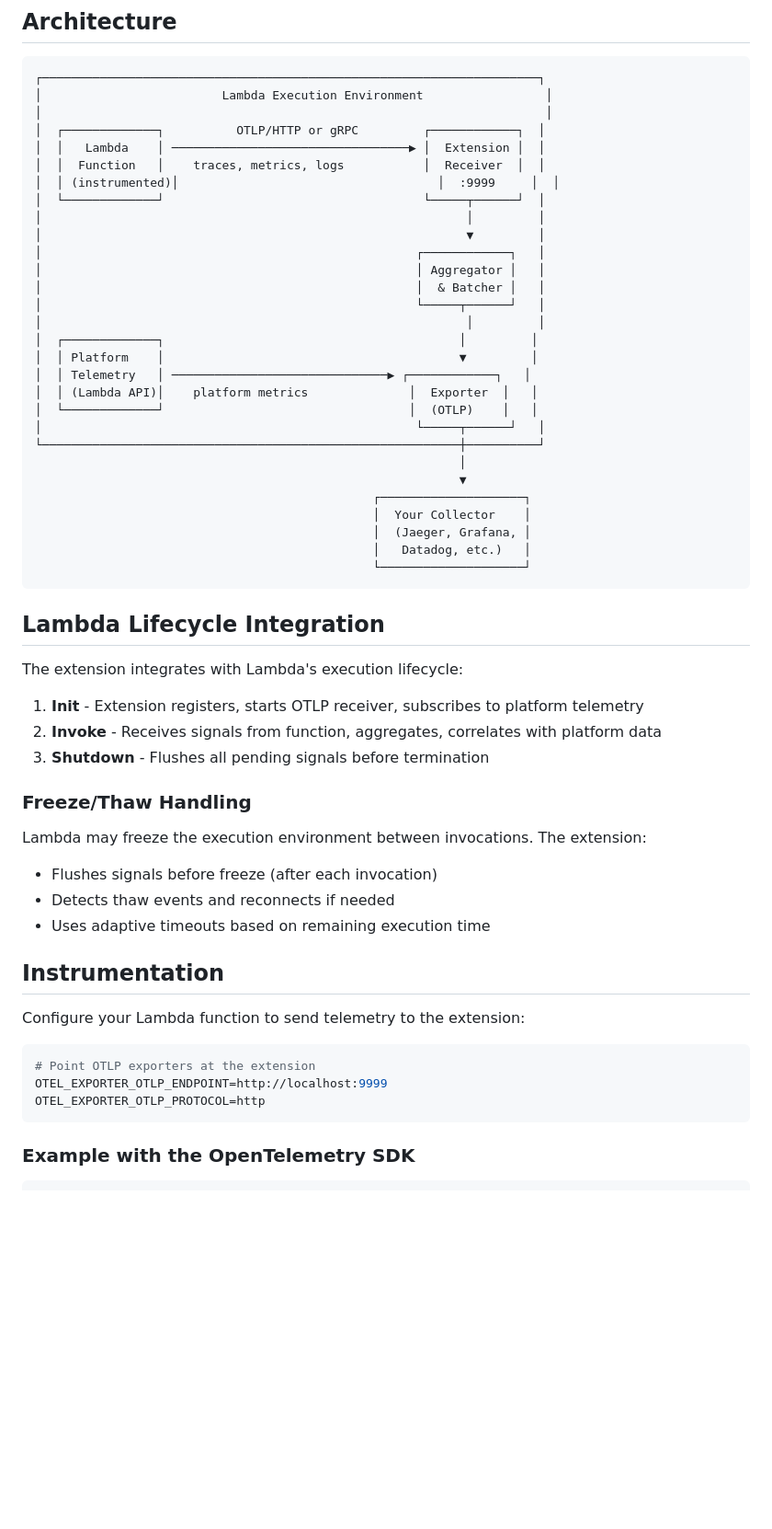
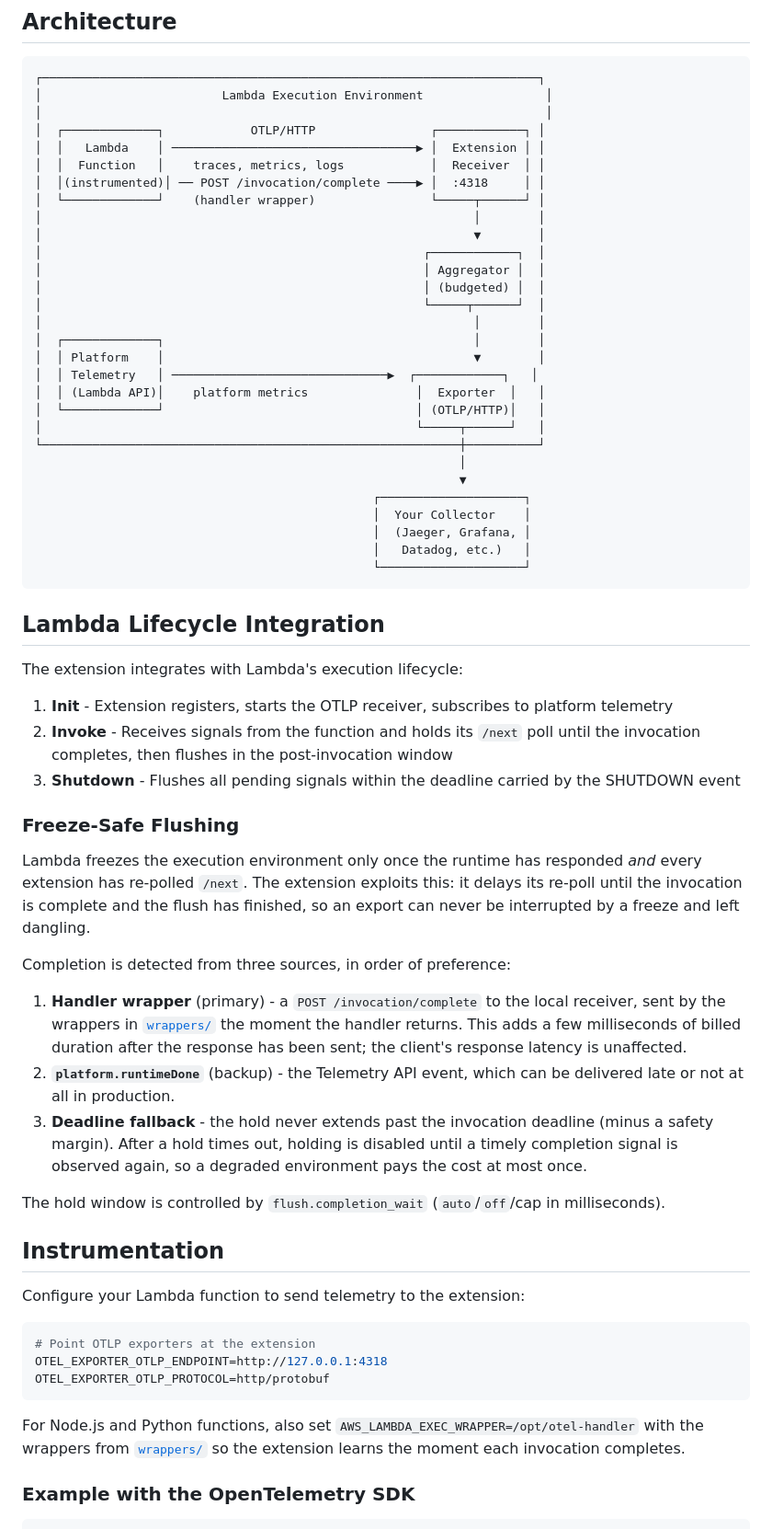
Before and after one commit to djvcom/lambda-observability, a Markdown page: crates/opentelemetry-lambda-extension/README.md, the part around one of its changes. Shown at 92% size. GitHub-like rendering; blank space fills up the shorter version.

````diff
--- a/crates/opentelemetry-lambda-extension/README.md
+++ b/crates/opentelemetry-lambda-extension/README.md
@@ -170,23 +189,23 @@ timeout = "5s"
 ┌─────────────────────────────────────────────────────────────────────┐
 │                         Lambda Execution Environment                 │
 │                                                                      │
-│  ┌─────────────┐          OTLP/HTTP or gRPC         ┌────────────┐  │
-│  │   Lambda    │ ─────────────────────────────────▶ │  Extension │  │
-│  │  Function   │    traces, metrics, logs           │  Receiver  │  │
-│  │ (instrumented)│                                    │  :9999     │  │
-│  └─────────────┘                                    └─────┬──────┘  │
-│                                                           │         │
-│                                                           ▼         │
-│                                                    ┌────────────┐   │
-│                                                    │ Aggregator │   │
-│                                                    │  & Batcher │   │
-│                                                    └─────┬──────┘   │
-│                                                           │         │
-│  ┌─────────────┐                                         │         │
-│  │ Platform    │                                         ▼         │
-│  │ Telemetry   │ ──────────────────────────────▶ ┌────────────┐   │
-│  │ (Lambda API)│    platform metrics              │  Exporter  │   │
-│  └─────────────┘                                  │  (OTLP)    │   │
+│  ┌─────────────┐            OTLP/HTTP                ┌────────────┐ │
+│  │   Lambda    │ ──────────────────────────────────▶ │  Extension │ │
+│  │  Function   │    traces, metrics, logs            │  Receiver  │ │
+│  │(instrumented)│ ── POST /invocation/complete ────▶ │  :4318     │ │
+│  └─────────────┘    (handler wrapper)                └─────┬──────┘ │
+│                                                            │        │
+│                                                            ▼        │
+│                                                     ┌────────────┐  │
+│                                                     │ Aggregator │  │
+│                                                     │ (budgeted) │  │
+│                                                     └─────┬──────┘  │
+│                                                            │        │
+│  ┌─────────────┐                                           │        │
+│  │ Platform    │                                           ▼        │
+│  │ Telemetry   │ ──────────────────────────────▶  ┌────────────┐   │
+│  │ (Lambda API)│    platform metrics               │  Exporter  │   │
+│  └─────────────┘                                   │ (OTLP/HTTP)│   │
 │                                                    └─────┬──────┘   │
 └──────────────────────────────────────────────────────────┼──────────┘
                                                            │
@@ -202,17 +221,34 @@ timeout = "5s"
 
 The extension integrates with Lambda's execution lifecycle:
 
-1. **Init** - Extension registers, starts OTLP receiver, subscribes to platform telemetry
-2. **Invoke** - Receives signals from function, aggregates, correlates with platform data
-3. **Shutdown** - Flushes all pending signals before termination
+1. **Init** - Extension registers, starts the OTLP receiver, subscribes to platform telemetry
+2. **Invoke** - Receives signals from the function and holds its `/next` poll until the invocation completes, then flushes in the post-invocation window
+3. **Shutdown** - Flushes all pending signals within the deadline carried by the SHUTDOWN event
 
-### Freeze/Thaw Handling
+### Freeze-Safe Flushing
 
-Lambda may freeze the execution environment between invocations. The extension:
+Lambda freezes the execution environment only once the runtime has
+responded *and* every extension has re-polled `/next`. The extension
+exploits this: it delays its re-poll until the invocation is complete and
+the flush has finished, so an export can never be interrupted by a freeze
+and left dangling.
 
-- Flushes signals before freeze (after each invocation)
-- Detects thaw events and reconnects if needed
-- Uses adaptive timeouts based on remaining execution time
+Completion is detected from three sources, in order of preference:
+
+1. **Handler wrapper** (primary) - a `POST /invocation/complete` to the
+   local receiver, sent by the wrappers in [`wrappers/`](../../wrappers)
+   the moment the handler returns. This adds a few milliseconds of billed
+   duration after the response has been sent; the client's response
+   latency is unaffected.
+2. **`platform.runtimeDone`** (backup) - the Telemetry API event, which
+   can be delivered late or not at all in production.
+3. **Deadline fallback** - the hold never extends past the invocation
+   deadline (minus a safety margin). After a hold times out, holding is
+   disabled until a timely completion signal is observed again, so a
+   degraded environment pays the cost at most once.
+
+The hold window is controlled by `flush.completion_wait`
+(`auto`/`off`/cap in milliseconds).
 
 ## Instrumentation
 
@@ -220,9 +256,14 @@ Configure your Lambda function to send telemetry to the extension:
 
 ```bash
 # Point OTLP exporters at the extension
-OTEL_EXPORTER_OTLP_ENDPOINT=http://localhost:9999
-OTEL_EXPORTER_OTLP_PROTOCOL=http
+OTEL_EXPORTER_OTLP_ENDPOINT=http://127.0.0.1:4318
+OTEL_EXPORTER_OTLP_PROTOCOL=http/protobuf
 ```
+
+For Node.js and Python functions, also set
+`AWS_LAMBDA_EXEC_WRAPPER=/opt/otel-handler` with the wrappers from
+[`wrappers/`](../../wrappers) so the extension learns the moment each
+invocation completes.
 
 ### Example with the OpenTelemetry SDK
 
````
Also changed, not shown: other parts of crates/opentelemetry-lambda-extension/README.md (+50 -31 lines), README.md (+1 -1 lines), 1 other file.
